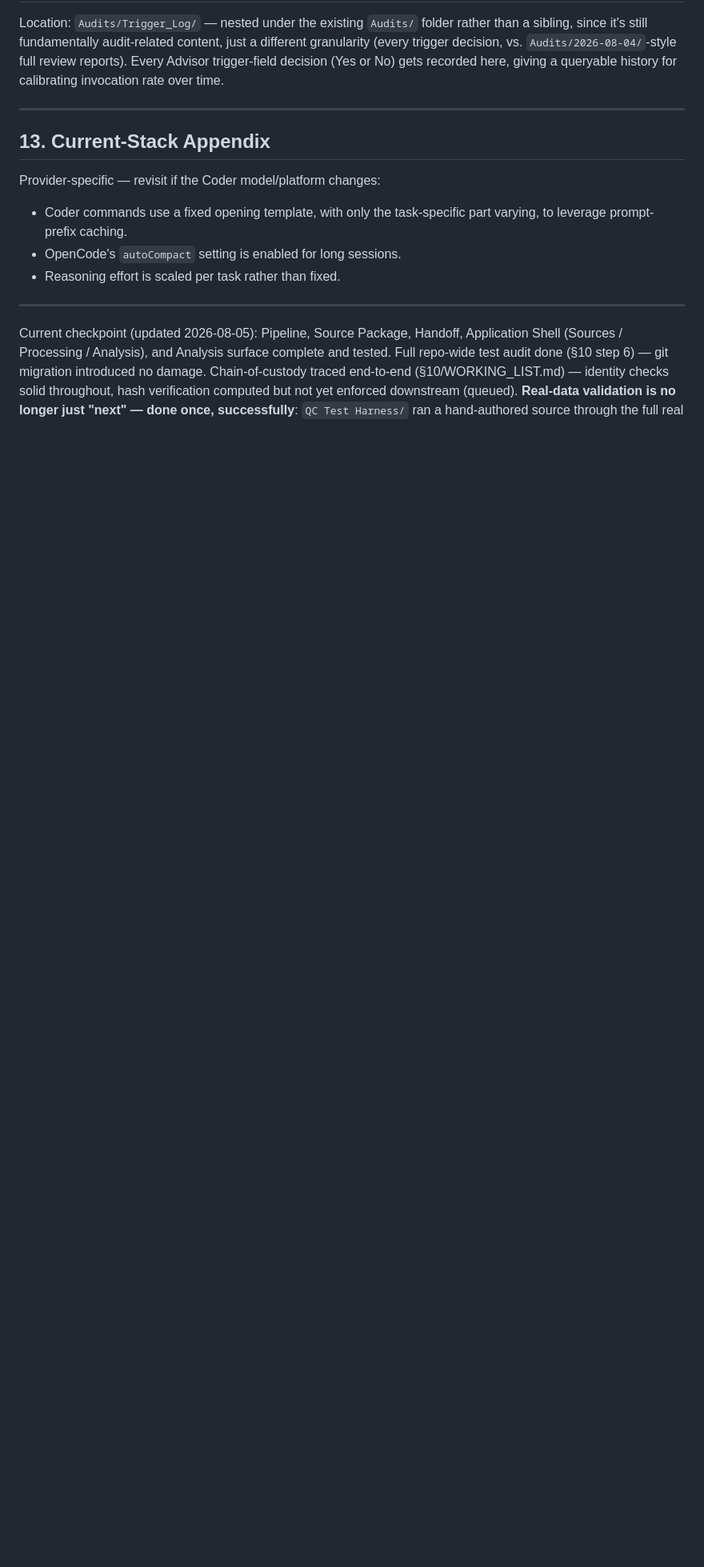
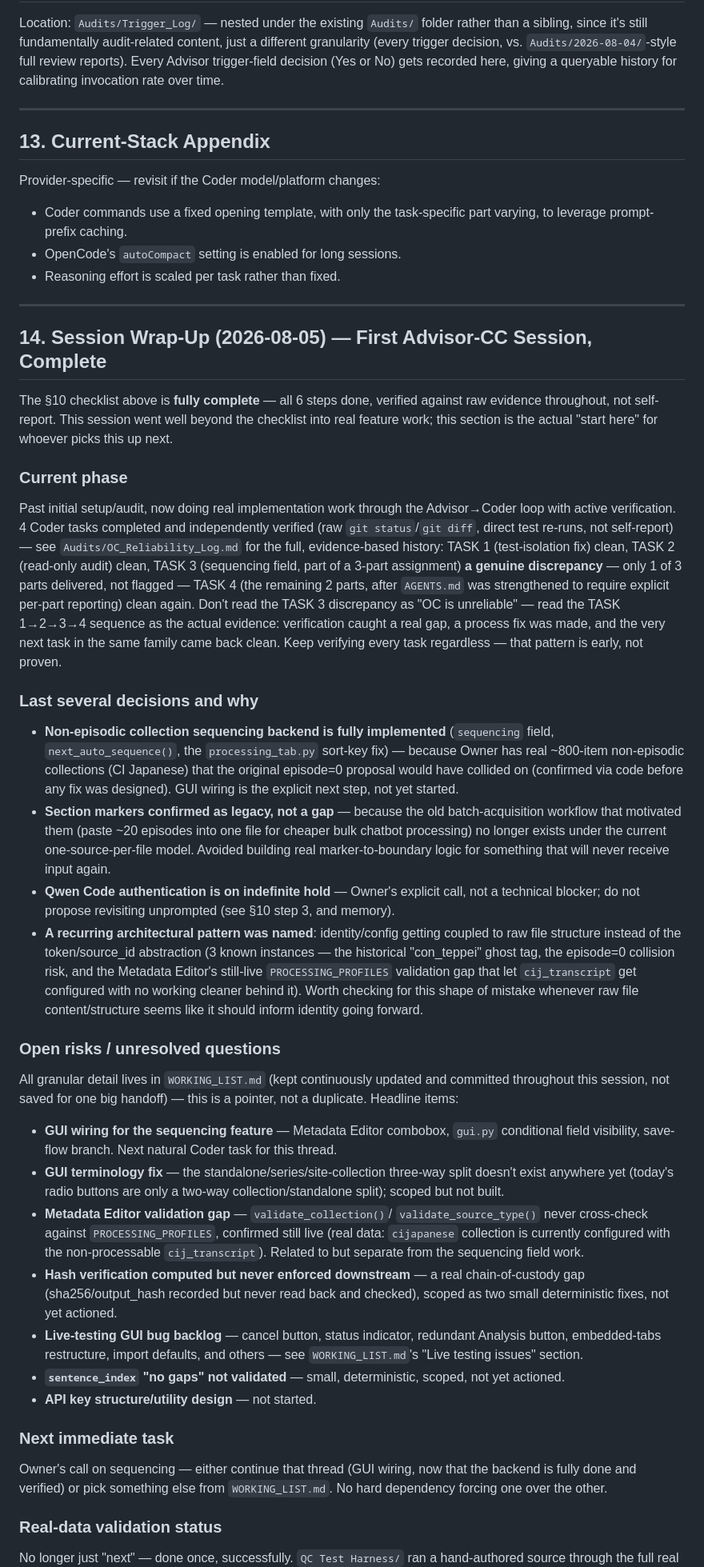
Before and after one commit to shawnaloisio-glitch/Jprogram, a Markdown page: JPROGRAM_SESSION_BOOTSTRAP.md, the part around one of its changes. Shown at 80% size. Rendered like a GitHub page; blank space fills up the shorter version.

Commit message:
Session wrap-up: First Advisor-CC session complete
Closes out JPROGRAM_SESSION_BOOTSTRAP.md's §10 checklist (fully done,
all 6 steps verified) and adds a proper session wrap-up section per
CLAUDE.md's handoff process: current phase, last several decisions and
why, open risks/unresolved questions, next immediate task. Points to
WORKING_LIST.md and Audits/OC_Reliability_Log.md for granular detail
rather than duplicating it, since both were kept continuously updated
and committed throughout the session rather than saved for one big
handoff at the end.

Co-Authored-By: Claude Sonnet 5 <noreply@anthropic.com>

```diff
--- a/JPROGRAM_SESSION_BOOTSTRAP.md
+++ b/JPROGRAM_SESSION_BOOTSTRAP.md
@@ -261,12 +261,91 @@ Provider-specific — revisit if the Coder model/platform changes:
 
 ---
 
-Current checkpoint (updated 2026-08-05): Pipeline, Source Package, Handoff,
-Application Shell (Sources / Processing / Analysis), and Analysis surface
-complete and tested. Full repo-wide test audit done (§10 step 6) — git
-migration introduced no damage. Chain-of-custody traced end-to-end
-(§10/WORKING_LIST.md) — identity checks solid throughout, hash verification
-computed but not yet enforced downstream (queued). **Real-data validation is
-no longer just "next" — done once, successfully**: `QC Test Harness/` ran a
+## 14. Session Wrap-Up (2026-08-05) — First Advisor-CC Session, Complete
+
+The §10 checklist above is **fully complete** — all 6 steps done, verified
+against raw evidence throughout, not self-report. This session went well
+beyond the checklist into real feature work; this section is the actual
+"start here" for whoever picks this up next.
+
+### Current phase
+
+Past initial setup/audit, now doing real implementation work through the
+Advisor→Coder loop with active verification. 4 Coder tasks completed and
+independently verified (raw `git status`/`git diff`, direct test re-runs,
+not self-report) — see `Audits/OC_Reliability_Log.md` for the full,
+evidence-based history: TASK 1 (test-isolation fix) clean, TASK 2
+(read-only audit) clean, TASK 3 (sequencing field, part of a 3-part
+assignment) **a genuine discrepancy** — only 1 of 3 parts delivered, not
+flagged — TASK 4 (the remaining 2 parts, after `AGENTS.md` was
+strengthened to require explicit per-part reporting) clean again. Don't
+read the TASK 3 discrepancy as "OC is unreliable" — read the TASK
+1→2→3→4 sequence as the actual evidence: verification caught a real gap,
+a process fix was made, and the very next task in the same family came
+back clean. Keep verifying every task regardless — that pattern is early,
+not proven.
+
+### Last several decisions and why
+
+- **Non-episodic collection sequencing backend is fully implemented**
+  (`sequencing` field, `next_auto_sequence()`, the `processing_tab.py`
+  sort-key fix) — because Owner has real ~800-item non-episodic
+  collections (CI Japanese) that the original episode=0 proposal would
+  have collided on (confirmed via code before any fix was designed).
+  GUI wiring is the explicit next step, not yet started.
+- **Section markers confirmed as legacy, not a gap** — because the old
+  batch-acquisition workflow that motivated them (paste ~20 episodes into
+  one file for cheaper bulk chatbot processing) no longer exists under
+  the current one-source-per-file model. Avoided building real
+  marker-to-boundary logic for something that will never receive input
+  again.
+- **Qwen Code authentication is on indefinite hold** — Owner's explicit
+  call, not a technical blocker; do not propose revisiting unprompted
+  (see §10 step 3, and memory).
+- **A recurring architectural pattern was named**: identity/config
+  getting coupled to raw file structure instead of the token/source_id
+  abstraction (3 known instances — the historical "con_teppei" ghost tag,
+  the episode=0 collision risk, and the Metadata Editor's still-live
+  `PROCESSING_PROFILES` validation gap that let `cij_transcript` get
+  configured with no working cleaner behind it). Worth checking for this
+  shape of mistake whenever raw file content/structure seems like it
+  should inform identity going forward.
+
+### Open risks / unresolved questions
+
+All granular detail lives in `WORKING_LIST.md` (kept continuously updated
+and committed throughout this session, not saved for one big handoff) —
+this is a pointer, not a duplicate. Headline items:
+
+- **GUI wiring for the sequencing feature** — Metadata Editor combobox,
+  `gui.py` conditional field visibility, save-flow branch. Next natural
+  Coder task for this thread.
+- **GUI terminology fix** — the standalone/series/site-collection
+  three-way split doesn't exist anywhere yet (today's radio buttons are
+  only a two-way collection/standalone split); scoped but not built.
+- **Metadata Editor validation gap** — `validate_collection()`/
+  `validate_source_type()` never cross-check against `PROCESSING_PROFILES`,
+  confirmed still live (real data: `cijapanese` collection is currently
+  configured with the non-processable `cij_transcript`). Related to but
+  separate from the sequencing field work.
+- **Hash verification computed but never enforced downstream** — a real
+  chain-of-custody gap (sha256/output_hash recorded but never read back
+  and checked), scoped as two small deterministic fixes, not yet actioned.
+- **Live-testing GUI bug backlog** — cancel button, status indicator,
+  redundant Analysis button, embedded-tabs restructure, import defaults,
+  and others — see `WORKING_LIST.md`'s "Live testing issues" section.
+- **`sentence_index` "no gaps" not validated** — small, deterministic,
+  scoped, not yet actioned.
+- **API key structure/utility design** — not started.
+
+### Next immediate task
+
+Owner's call on sequencing — either continue that thread (GUI wiring,
+now that the backend is fully done and verified) or pick something else
+from `WORKING_LIST.md`. No hard dependency forcing one over the other.
+
+### Real-data validation status
+
+No longer just "next" — done once, successfully. `QC Test Harness/` ran a
 hand-authored source through the full real pipeline including a real
 DeepSeek API call, and every ground-truth check passed (see
```
Also changed, not shown: other parts of JPROGRAM_SESSION_BOOTSTRAP.md (+12 -5 lines).
